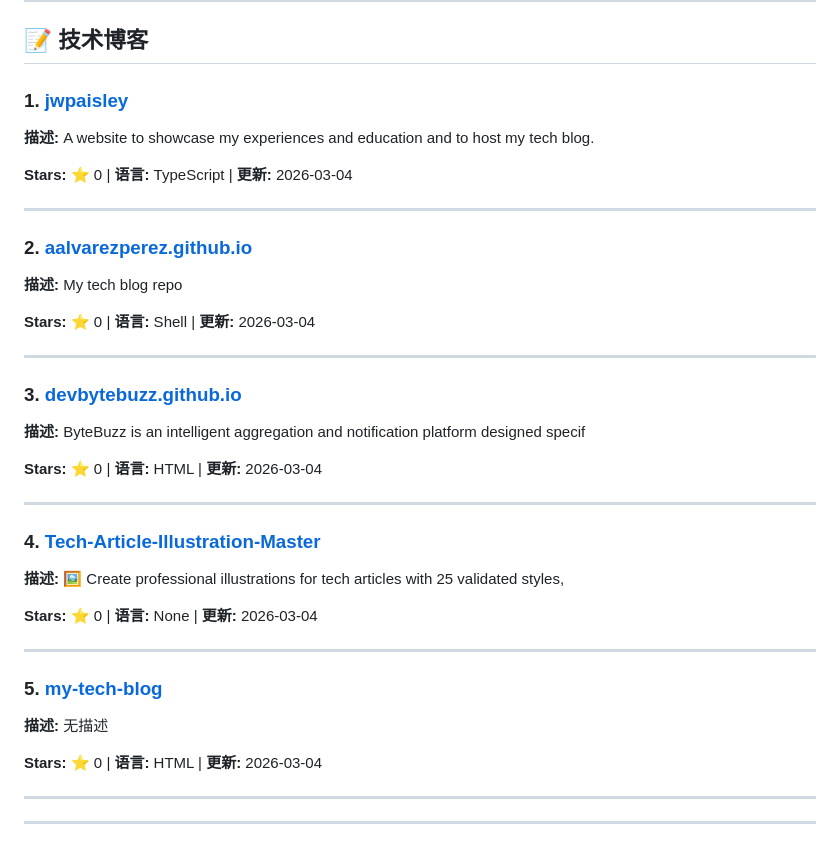
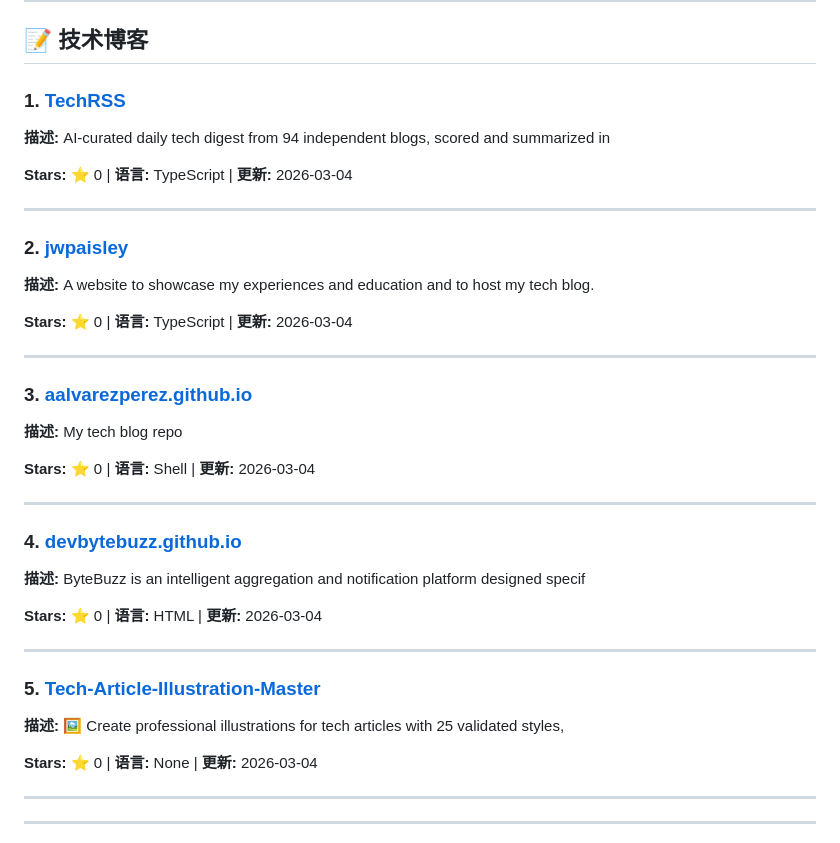
Before and after one commit to jinbo007/jinbo007.github.io, a Markdown page: tech-news-2026-03-04.md, the part around one of its changes. Drawn GitHub-style.

```diff
--- a/tech-news-2026-03-04.md
+++ b/tech-news-2026-03-04.md
@@ -174,7 +174,15 @@
 
 ## 📝 技术博客
 
-### 1. [jwpaisley](https://github.com/jwpaisley/jwpaisley)
+### 1. [TechRSS](https://github.com/DayuanJiang/TechRSS)
+
+**描述:** AI-curated daily tech digest from 94 independent blogs, scored and summarized in
+
+**Stars:** ⭐ 0 | **语言:** TypeScript | **更新:** 2026-03-04
+
+---
+
+### 2. [jwpaisley](https://github.com/jwpaisley/jwpaisley)
 
 **描述:** A website to showcase my experiences and education and to host my tech blog.
 
@@ -182,7 +190,7 @@
 
 ---
 
-### 2. [aalvarezperez.github.io](https://github.com/aalvarezperez/aalvarezperez.github.io)
+### 3. [aalvarezperez.github.io](https://github.com/aalvarezperez/aalvarezperez.github.io)
 
 **描述:** My tech blog repo
 
@@ -190,7 +198,7 @@
 
 ---
 
-### 3. [devbytebuzz.github.io](https://github.com/DevByteBuzz/devbytebuzz.github.io)
+### 4. [devbytebuzz.github.io](https://github.com/DevByteBuzz/devbytebuzz.github.io)
 
 **描述:** ByteBuzz is an intelligent aggregation and notification platform designed specif
 
@@ -198,7 +206,7 @@
 
 ---
 
-### 4. [Tech-Article-Illustration-Master](https://github.com/faiqmaharan/Tech-Article-Illustration-Master)
+### 5. [Tech-Article-Illustration-Master](https://github.com/faiqmaharan/Tech-Article-Illustration-Master)
 
 **描述:** 🖼️ Create professional illustrations for tech articles with 25 validated styles,
 
@@ -206,14 +214,6 @@
 
 ---
 
-### 5. [my-tech-blog](https://github.com/Mr-Unchain/my-tech-blog)
-
-**描述:** 无描述
-
-**Stars:** ⭐ 0 | **语言:** HTML | **更新:** 2026-03-04
-
----
-
 
 ---
 
```
Also changed, not shown: other parts of tech-news-2026-03-04.md (+47 -47 lines).
